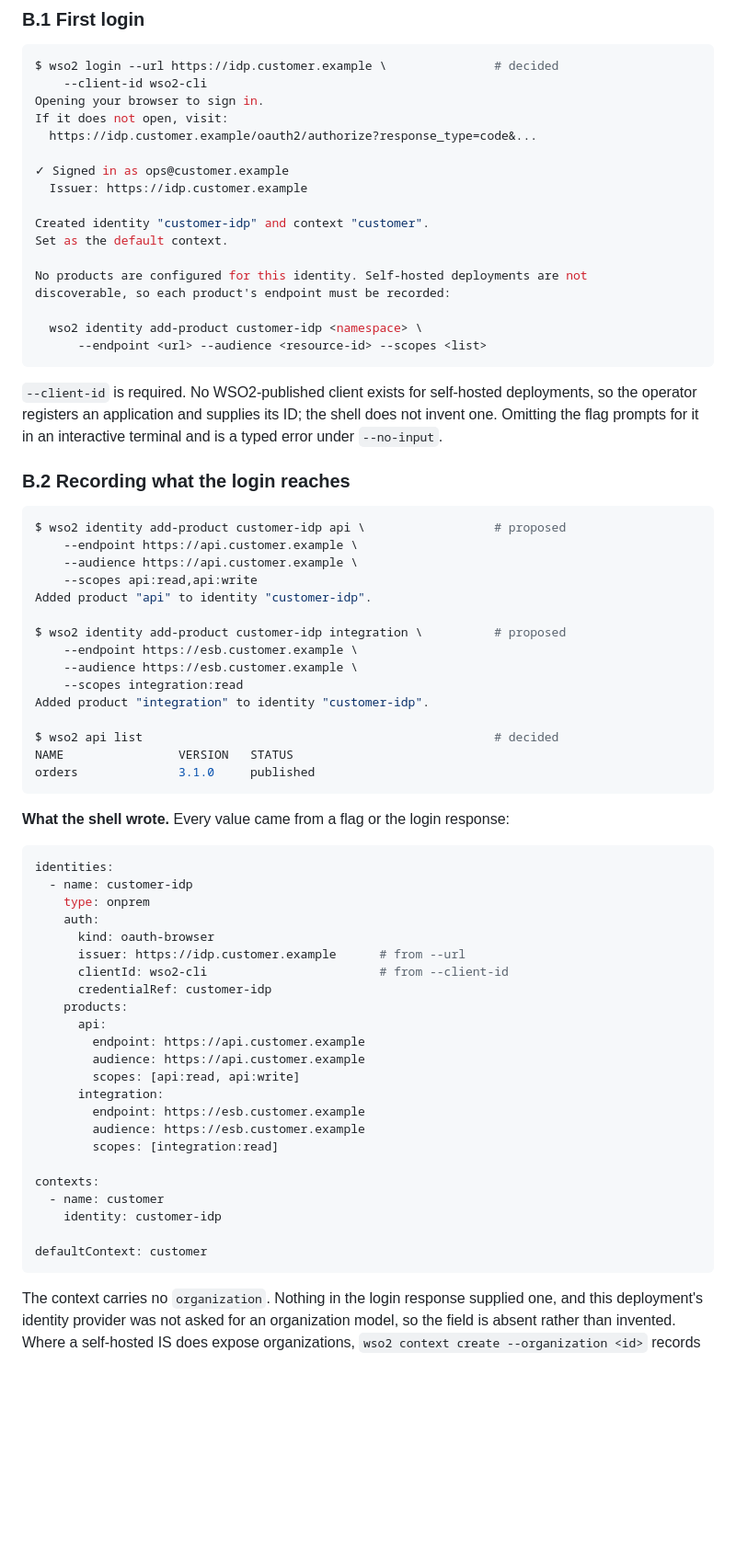
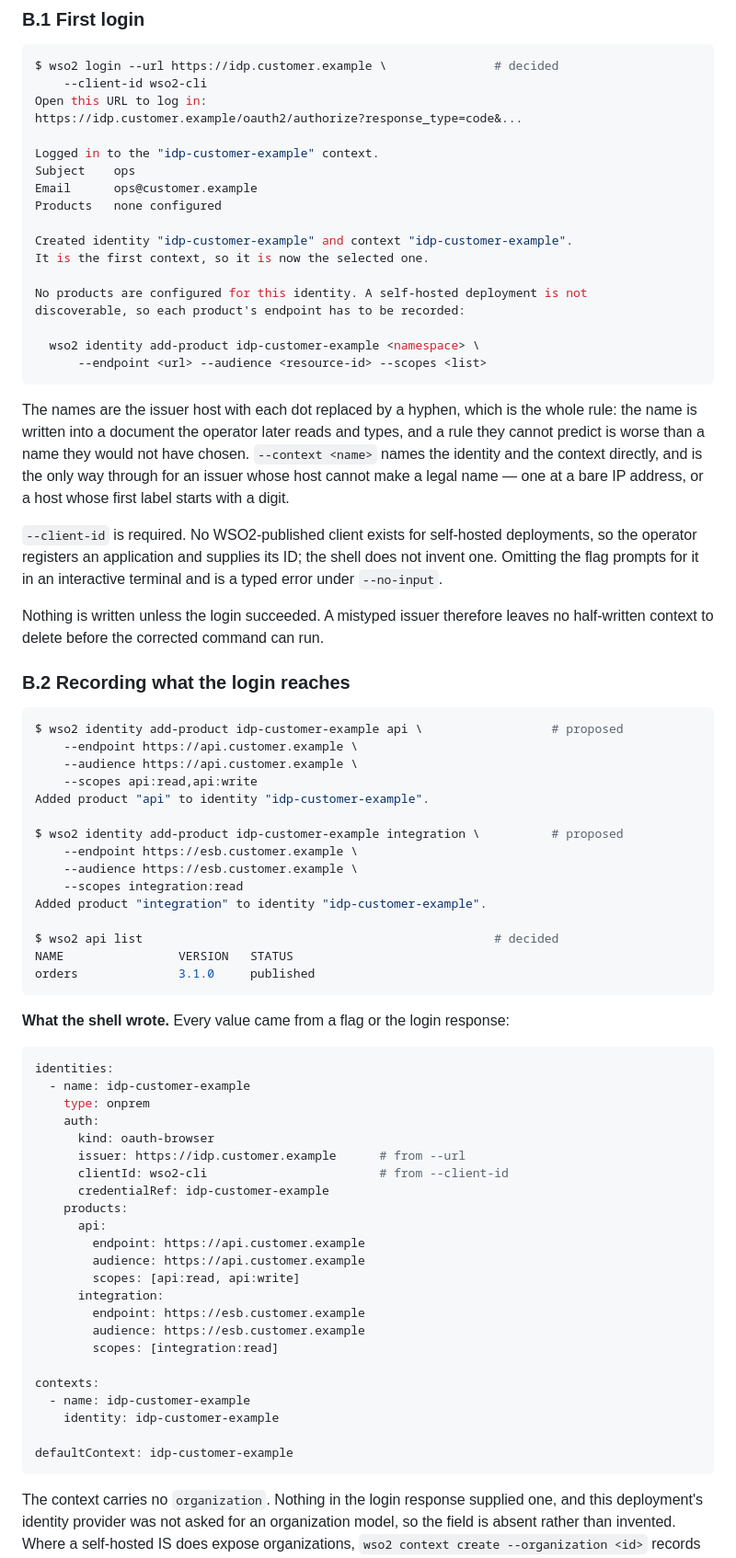
Before and after one commit to kanushka/wso2-cli, a Markdown page: docs/examples/login-walkthroughs.md, the part around one of its changes. Shown at 92% size. Drawn GitHub-style; blank space fills up the shorter version.

````diff
--- a/docs/examples/login-walkthroughs.md
+++ b/docs/examples/login-walkthroughs.md
@@ -407,42 +408,53 @@ must never assume a self-hosted deployment supports cloud SSO.
 ```console
 $ wso2 login --url https://idp.customer.example \               # decided
     --client-id wso2-cli
-Opening your browser to sign in.
-If it does not open, visit:
-  https://idp.customer.example/oauth2/authorize?response_type=code&...
+Open this URL to log in:
+https://idp.customer.example/oauth2/authorize?response_type=code&...
 
-✓ Signed in as ops@customer.example
-  Issuer: https://idp.customer.example
+Logged in to the "idp-customer-example" context.
+Subject    ops
+Email      ops@customer.example
+Products   none configured
 
-Created identity "customer-idp" and context "customer".
-Set as the default context.
+Created identity "idp-customer-example" and context "idp-customer-example".
+It is the first context, so it is now the selected one.
 
-No products are configured for this identity. Self-hosted deployments are not
-discoverable, so each product's endpoint must be recorded:
+No products are configured for this identity. A self-hosted deployment is not
+discoverable, so each product's endpoint has to be recorded:
 
-  wso2 identity add-product customer-idp <namespace> \
+  wso2 identity add-product idp-customer-example <namespace> \
       --endpoint <url> --audience <resource-id> --scopes <list>
 ```
+
+The names are the issuer host with each dot replaced by a hyphen, which is the
+whole rule: the name is written into a document the operator later reads and
+types, and a rule they cannot predict is worse than a name they would not have
+chosen. `--context <name>` names the identity and the context directly, and is
+the only way through for an issuer whose host cannot make a legal name — one
+at a bare IP address, or a host whose first label starts with a digit.
 
 `--client-id` is required. No WSO2-published client exists for self-hosted
 deployments, so the operator registers an application and supplies its ID; the
 shell does not invent one. Omitting the flag prompts for it in an interactive
 terminal and is a typed error under `--no-input`.
 
+Nothing is written unless the login succeeded. A mistyped issuer therefore
+leaves no half-written context to delete before the corrected command can run.
+
 ### B.2 Recording what the login reaches
 
 ```console
-$ wso2 identity add-product customer-idp api \                  # proposed
+$ wso2 identity add-product idp-customer-example api \                  # proposed
     --endpoint https://api.customer.example \
     --audience https://api.customer.example \
     --scopes api:read,api:write
-Added product "api" to identity "customer-idp".
+Added product "api" to identity "idp-customer-example".
 
-$ wso2 identity add-product customer-idp integration \          # proposed
+$ wso2 identity add-product idp-customer-example integration \          # proposed
     --endpoint https://esb.customer.example \
     --audience https://esb.customer.example \
     --scopes integration:read
-Added product "integration" to identity "customer-idp".
+Added product "integration" to identity "idp-customer-example".
 
 $ wso2 api list                                                 # decided
 NAME                VERSION   STATUS
@@ -453,13 +465,13 @@ orders              3.1.0     published
 
 ```yaml
 identities:
-  - name: customer-idp
+  - name: idp-customer-example
     type: onprem
     auth:
       kind: oauth-browser
       issuer: https://idp.customer.example      # from --url
       clientId: wso2-cli                        # from --client-id
-      credentialRef: customer-idp
+      credentialRef: idp-customer-example
     products:
       api:
         endpoint: https://api.customer.example
@@ -471,10 +483,10 @@ identities:
         scopes: [integration:read]
 
 contexts:
-  - name: customer
-    identity: customer-idp
+  - name: idp-customer-example
+    identity: idp-customer-example
 
-defaultContext: customer
+defaultContext: idp-customer-example
 ```
 
 The context carries no `organization`. Nothing in the login response supplied
````
Also changed, not shown: other parts of docs/examples/login-walkthroughs.md (+10 -7 lines), docs/guides/login.md (+51 -5 lines), docs/reference/commands.md (+28 -1 lines).
